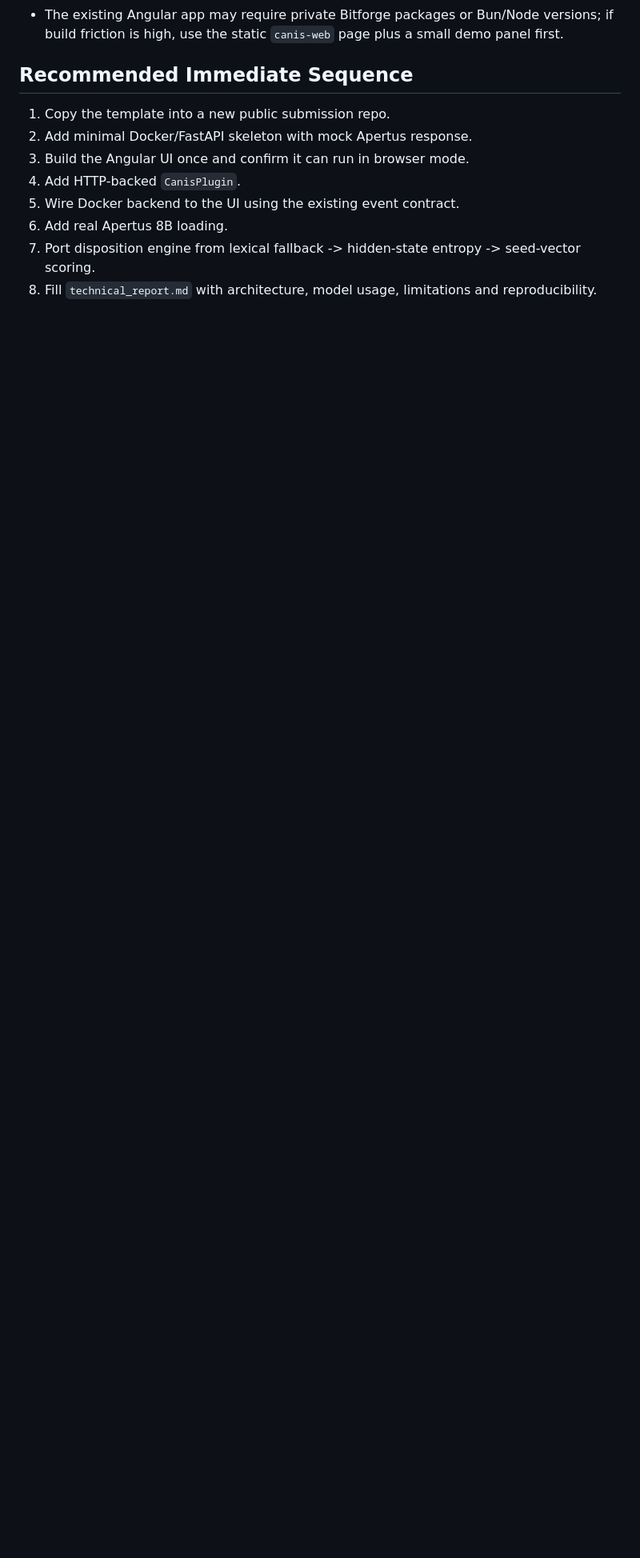
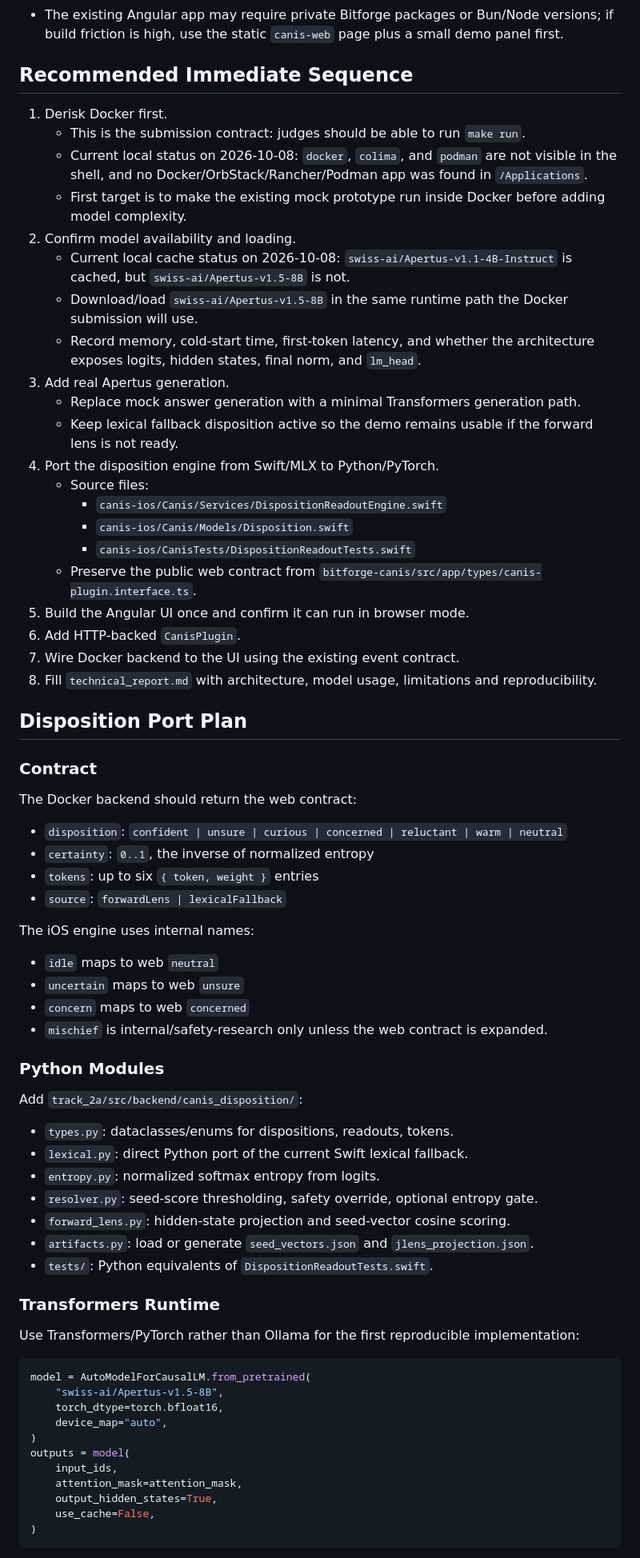
Before and after one commit to UrsushoribilisMusic/canis-hackapertus-track2a, a Markdown page: track_2a/docs/canis_docker_pivot_plan.md, the part around one of its changes. Shown at 80% size. GitHub-like rendering; blank space fills up the shorter version.

Commit message:
Document Canis Docker derisking plan

````diff
--- a/track_2a/docs/canis_docker_pivot_plan.md
+++ b/track_2a/docs/canis_docker_pivot_plan.md
@@ -147,11 +147,73 @@ Minimum useful prototype:
 
 ## Recommended Immediate Sequence
 
-1. Copy the template into a new public submission repo.
-2. Add minimal Docker/FastAPI skeleton with mock Apertus response.
-3. Build the Angular UI once and confirm it can run in browser mode.
-4. Add HTTP-backed `CanisPlugin`.
-5. Wire Docker backend to the UI using the existing event contract.
-6. Add real Apertus 8B loading.
-7. Port disposition engine from lexical fallback -> hidden-state entropy -> seed-vector scoring.
+1. Derisk Docker first.
+   - This is the submission contract: judges should be able to run `make run`.
+   - Current local status on 2026-10-08: `docker`, `colima`, and `podman` are not visible in the shell, and no Docker/OrbStack/Rancher/Podman app was found in `/Applications`.
+   - First target is to make the existing mock prototype run inside Docker before adding model complexity.
+2. Confirm model availability and loading.
+   - Current local cache status on 2026-10-08: `swiss-ai/Apertus-v1.1-4B-Instruct` is cached, but `swiss-ai/Apertus-v1.5-8B` is not.
+   - Download/load `swiss-ai/Apertus-v1.5-8B` in the same runtime path the Docker submission will use.
+   - Record memory, cold-start time, first-token latency, and whether the architecture exposes logits, hidden states, final norm, and `lm_head`.
+3. Add real Apertus generation.
+   - Replace mock answer generation with a minimal Transformers generation path.
+   - Keep lexical fallback disposition active so the demo remains usable if the forward lens is not ready.
+4. Port the disposition engine from Swift/MLX to Python/PyTorch.
+   - Source files:
+     - `canis-ios/Canis/Services/DispositionReadoutEngine.swift`
+     - `canis-ios/Canis/Models/Disposition.swift`
+     - `canis-ios/CanisTests/DispositionReadoutTests.swift`
+   - Preserve the public web contract from `bitforge-canis/src/app/types/canis-plugin.interface.ts`.
+5. Build the Angular UI once and confirm it can run in browser mode.
+6. Add HTTP-backed `CanisPlugin`.
+7. Wire Docker backend to the UI using the existing event contract.
 8. Fill `technical_report.md` with architecture, model usage, limitations and reproducibility.
+
+## Disposition Port Plan
+
+### Contract
+
+The Docker backend should return the web contract:
+
+- `disposition`: `confident | unsure | curious | concerned | reluctant | warm | neutral`
+- `certainty`: `0..1`, the inverse of normalized entropy
+- `tokens`: up to six `{ token, weight }` entries
+- `source`: `forwardLens | lexicalFallback`
+
+The iOS engine uses internal names:
+
+- `idle` maps to web `neutral`
+- `uncertain` maps to web `unsure`
+- `concern` maps to web `concerned`
+- `mischief` is internal/safety-research only unless the web contract is expanded.
+
+### Python Modules
+
+Add `track_2a/src/backend/canis_disposition/`:
+
+- `types.py`: dataclasses/enums for dispositions, readouts, tokens.
+- `lexical.py`: direct Python port of the current Swift lexical fallback.
+- `entropy.py`: normalized softmax entropy from logits.
+- `resolver.py`: seed-score thresholding, safety override, optional entropy gate.
+- `forward_lens.py`: hidden-state projection and seed-vector cosine scoring.
+- `artifacts.py`: load or generate `seed_vectors.json` and `jlens_projection.json`.
+- `tests/`: Python equivalents of `DispositionReadoutTests.swift`.
+
+### Transformers Runtime
+
+Use Transformers/PyTorch rather than Ollama for the first reproducible implementation:
+
+```python
+model = AutoModelForCausalLM.from_pretrained(
+    "swiss-ai/Apertus-v1.5-8B",
+    torch_dtype=torch.bfloat16,
+    device_map="auto",
+)
+outputs = model(
+    input_ids,
+    attention_mask=attention_mask,
+    output_hidden_states=True,
+    use_cache=False,
+)
+```
+
````
Also changed, not shown: other parts of track_2a/docs/canis_docker_pivot_plan.md (+16 -0 lines).
